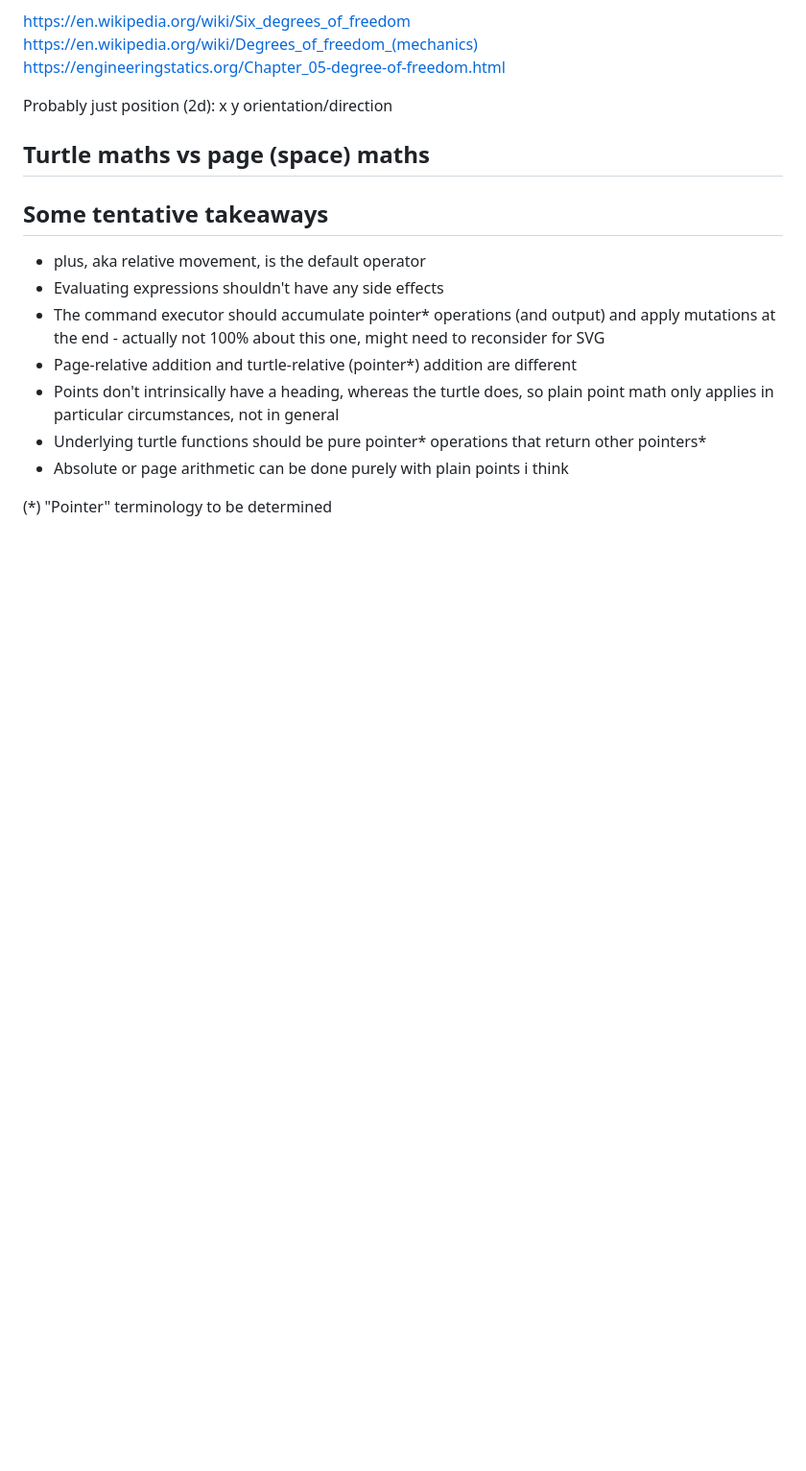
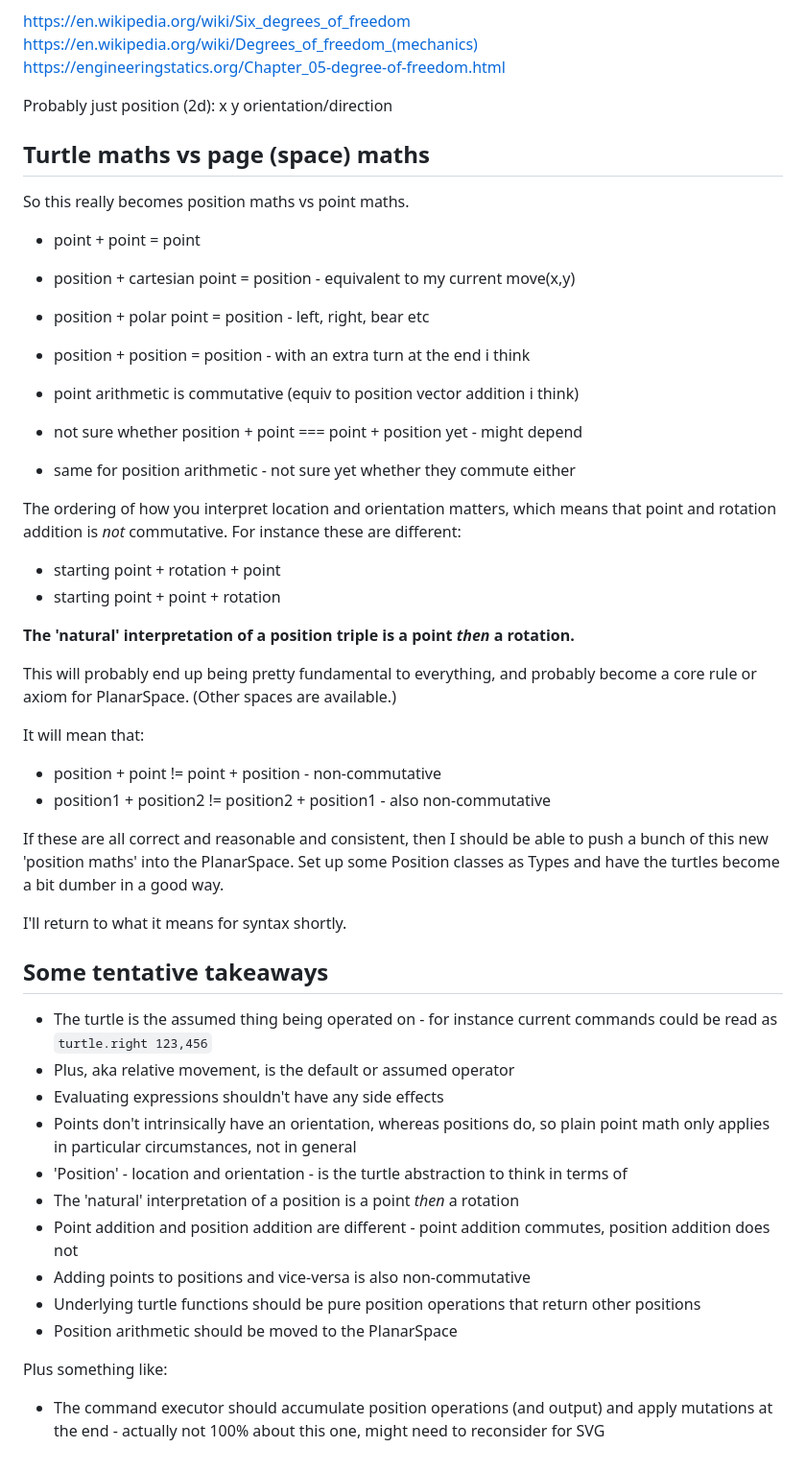
Before and after one commit to ldpercy/turtle, a Markdown page: task/variables and maths.md, the part around the change. Shown: that part at 96% size. Drawn GitHub-style; blank space fills up the shorter version.

Commit message:
Figuring out point and position maths

```diff
--- a/task/variables and maths.md
+++ b/task/variables and maths.md
@@ -201,7 +201,37 @@ Probably just position (2d):
 Turtle maths vs page (space) maths
 ----------------------------------
 
+So this really becomes position maths vs point maths.
 
+* point + point = point
+* position + cartesian point = position		- equivalent to my current move(x,y)
+* position + polar point = position			- left, right, bear etc
+* position + position = position			- with an extra turn at the end i think
+
+* point arithmetic is commutative (equiv to position vector addition i think)
+* not sure whether position + point === point + position yet - might depend
+* same for position arithmetic - not sure yet whether they commute either
+
+The ordering of how you interpret location and orientation matters, which means that point and rotation addition is *not* commutative.
+For instance these are different:
+* starting point + rotation + point
+* starting point + point + rotation
+
+
+**The 'natural' interpretation of a position triple is a point *then* a rotation.**
+
+This will probably end up being pretty fundamental to everything, and probably become a core rule or axiom for PlanarSpace.
+(Other spaces are available.)
+
+It will mean that:
+* position + point != point + position		- non-commutative
+* position1 + position2 != position2 + position1 - also non-commutative
+
+
+If these are all correct and reasonable and consistent, then I should be able to push a bunch of this new 'position maths' into the PlanarSpace.
+Set up some Position classes as Types and have the turtles become a bit dumber in a good way.
+
+I'll return to what it means for syntax shortly.
 
 
 
@@ -210,12 +240,16 @@ Turtle maths vs page (space) maths
 Some tentative takeaways
 ------------------------
 
-* plus, aka relative movement, is the default operator
+* The turtle is the assumed thing being operated on - for instance current commands could be read as `turtle.right 123,456`
+* Plus, aka relative movement, is the default or assumed operator
 * Evaluating expressions shouldn't have any side effects
-* The command executor should accumulate pointer* operations (and output) and apply mutations at the end - actually not 100% about this one, might need to reconsider for SVG
-* Page-relative addition and turtle-relative (pointer*) addition are different
-* Points don't intrinsically have a heading, whereas the turtle does, so plain point math only applies in particular circumstances, not in general
-* Underlying turtle functions should be pure pointer* operations that return other pointers*
-* Absolute or page arithmetic can be done purely with plain points i think
+* Points don't intrinsically have an orientation, whereas positions do, so plain point math only applies in particular circumstances, not in general
+* 'Position' - location and orientation - is the turtle abstraction to think in terms of
+* The 'natural' interpretation of a position is a point *then* a rotation
+* Point addition and position addition are different - point addition commutes, position addition does not
+* Adding points to positions and vice-versa is also non-commutative
+* Underlying turtle functions should be pure position operations that return other positions
+* Position arithmetic should be moved to the PlanarSpace
 
-(*) "Pointer" terminology to be determined
+Plus something like:
+* The command executor should accumulate position operations (and output) and apply mutations at the end - actually not 100% about this one, might need to reconsider for SVG
```
